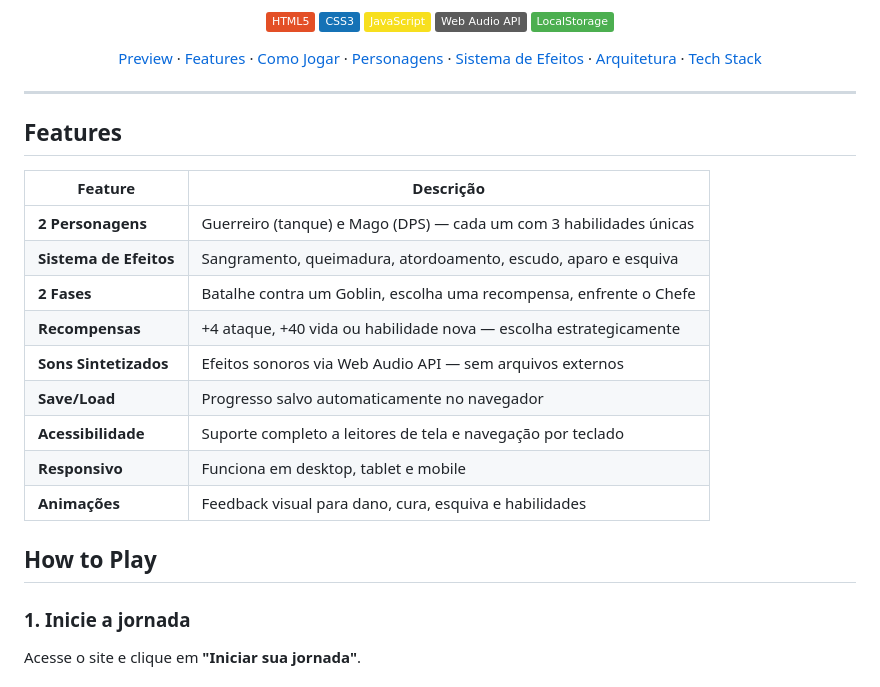
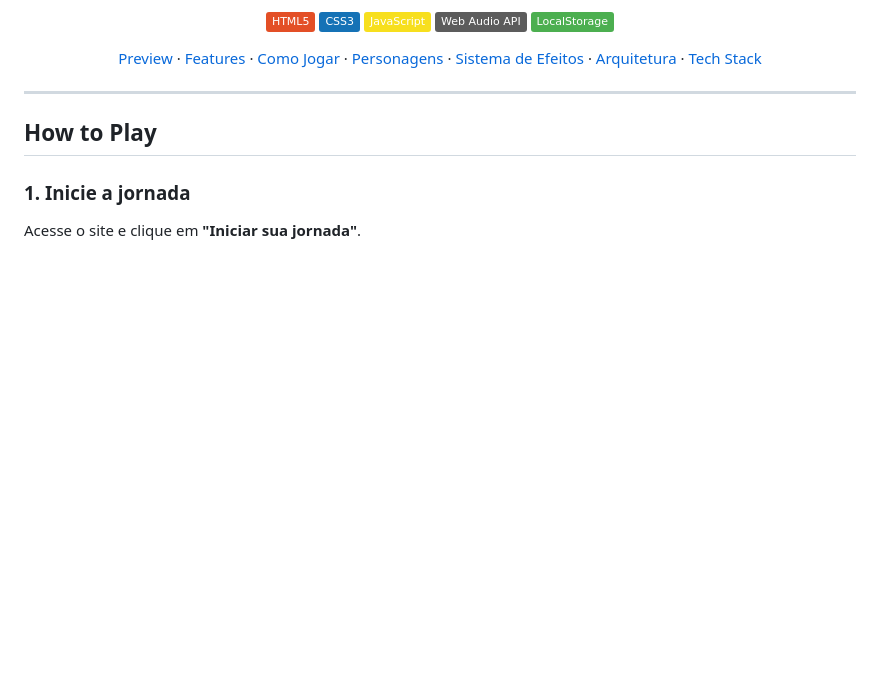
Before and after one commit to urubuz/Jogo_1_Semestre, a Markdown page: README.md, the part around the change. Rendered like a GitHub page; badges without logos; blank space fills up the shorter version.

```diff
--- a/README.md
+++ b/README.md
@@ -27,20 +27,6 @@
 </p>
 
 ---
-
-## Features
-
-| Feature | Descrição |
-|---|---|
-| **2 Personagens** | Guerreiro (tanque) e Mago (DPS) — cada um com 3 habilidades únicas |
-| **Sistema de Efeitos** | Sangramento, queimadura, atordoamento, escudo, aparo e esquiva |
-| **2 Fases** | Batalhe contra um Goblin, escolha uma recompensa, enfrente o Chefe |
-| **Recompensas** | +4 ataque, +40 vida ou habilidade nova — escolha estrategicamente |
-| **Sons Sintetizados** | Efeitos sonoros via Web Audio API — sem arquivos externos |
-| **Save/Load** | Progresso salvo automaticamente no navegador |
-| **Acessibilidade** | Suporte completo a leitores de tela e navegação por teclado |
-| **Responsivo** | Funciona em desktop, tablet e mobile |
-| **Animações** | Feedback visual para dano, cura, esquiva e habilidades |
 
 ## How to Play
 
```
